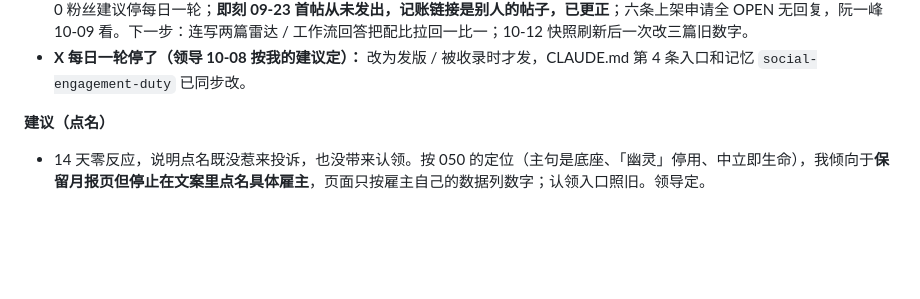
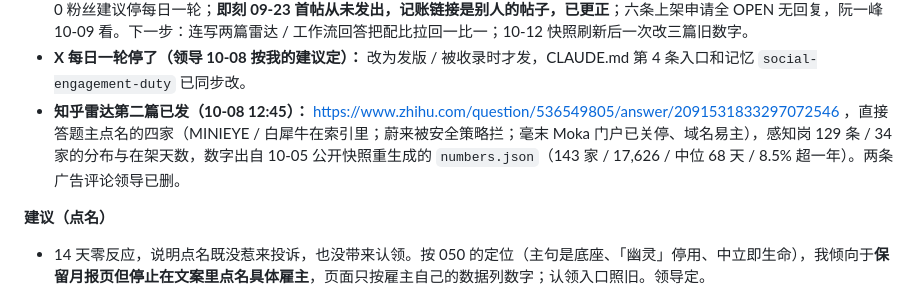
Before and after one commit to gzchenhao/openhire, a Markdown page: PROGRESS.md, the part around the change. Drawn GitHub-style; blank space fills up the shorter version.

Commit message:
docs: second radar answer published on Zhihu (perception roles, question 536549805)
Co-Authored-By: Claude Fable 5.1 <noreply@anthropic.com>

```diff
--- a/PROGRESS.md
+++ b/PROGRESS.md
@@ -28,6 +28,7 @@
 - **push webhook 已由领导自己装好**（我的权限分类器不让我碰密钥）：hook 指向 api.anthropic.com，只订 push，GitHub 的 ping 投递 200。以后推 main 几分钟内目录就能看到新版本。安全扫描已通过，当前「审阅中」（Content policy review）。
 - **宣传渠道近 10 天巡查（`reports/059`）：** 知乎本期阅读 920（上期 2,526，停更即掉 64%），评论无欠回复，两条广告评论待领导删；`link.zhihu.com` 14 天给仓库带 9 个独立访客、与站内并列第一；stars 7 不变；快照 10-05 重传后 3 天 7 次下载；X 0 粉丝建议停每日一轮；**即刻 09-23 首帖从未发出，记账链接是别人的帖子，已更正**；六条上架申请全 OPEN 无回复，阮一峰 10-09 看。下一步：连写两篇雷达 / 工作流回答把配比拉回一比一；10-12 快照刷新后一次改三篇旧数字。
 - **X 每日一轮停了（领导 10-08 按我的建议定）：** 改为发版 / 被收录时才发，CLAUDE.md 第 4 条入口和记忆 `social-engagement-duty` 已同步改。
+- **知乎雷达第二篇已发（10-08 12:45）：** https://www.zhihu.com/question/536549805/answer/2091531833297072546 ，直接答题主点名的四家（MINIEYE / 白犀牛在索引里；蔚来被安全策略拦；毫末 Moka 门户已关停、域名易主），感知岗 129 条 / 34 家的分布与在架天数，数字出自 10-05 公开快照重生成的 `numbers.json`（143 家 / 17,626 / 中位 68 天 / 8.5% 超一年）。两条广告评论领导已删。
 
 **建议（点名）**
 - 14 天零反应，说明点名既没惹来投诉，也没带来认领。按 050 的定位（主句是底座、「幽灵」停用、中立即生命），我倾向于**保留月报页但停止在文案里点名具体雇主**，页面只按雇主自己的数据列数字；认领入口照旧。领导定。
```
